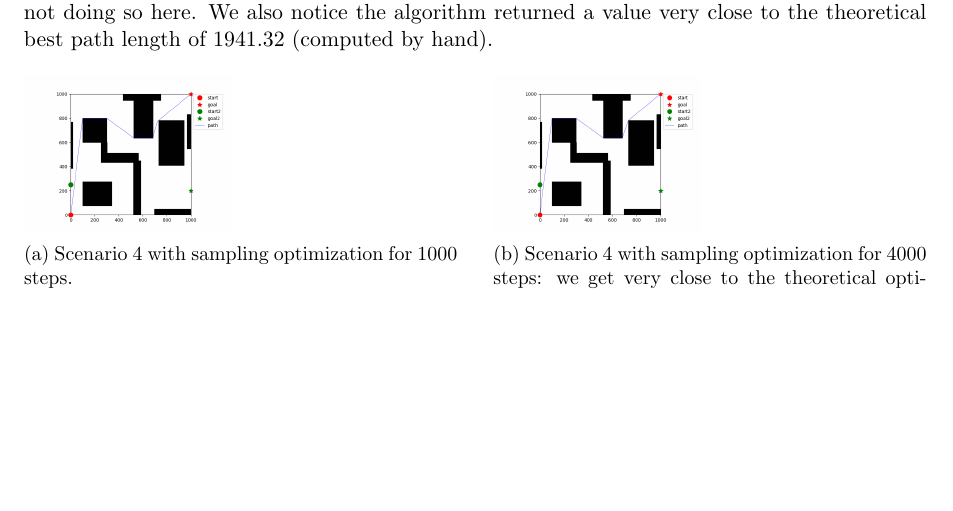
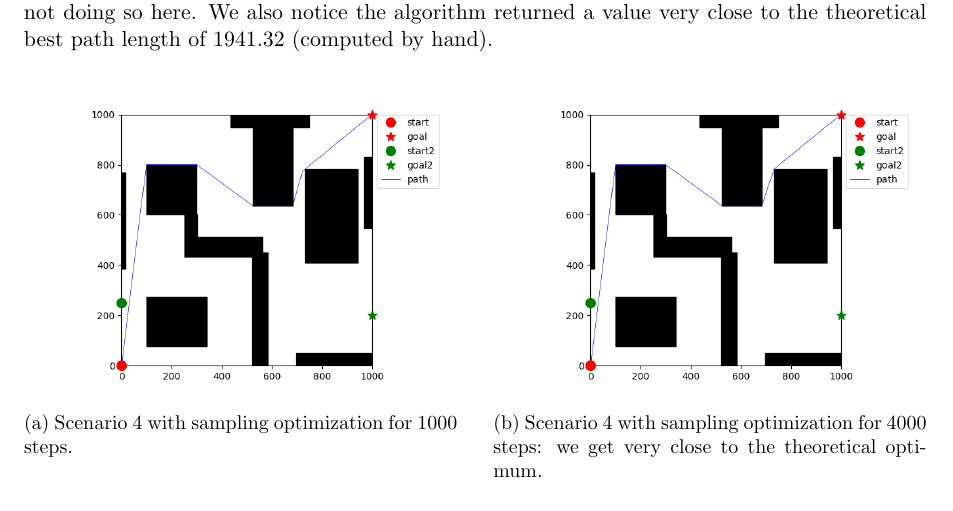
Before and after one commit to mounirLbath/path-planning, a LaTeX document (RRT_report.tex): part of page 8 of 9, cut so that both start at the same text, the shorter picture padded with empty space. Compiled offline with pdfLaTeX.

Commit message:
Fix RRT + report figures

```diff
--- a/RRT_report.tex
+++ b/RRT_report.tex
@@ -261,11 +261,11 @@ We get a result in 5.86s, with a path length of 1942.19. This is again an improv
 \begin{figure}[h!]
   \centering
   \begin{subfigure}[t]{0.48\textwidth}
-    \includegraphics[width=0.48\textwidth]{figures/Sampling_RRT_4_path_1000.png}
+    \includegraphics[width=\textwidth]{figures/Sampling_RRT_4_path_1000.png}
     \caption{Scenario 4 with sampling optimization for 1000 steps.}
   \end{subfigure} \hfill
   \begin{subfigure}[t]{0.48\textwidth}
-    \includegraphics[width=0.48\textwidth]{figures/Sampling_RRT_4_path_4000.png}
+    \includegraphics[width=\textwidth]{figures/Sampling_RRT_4_path_4000.png}
     \caption{Scenario 4 with sampling optimization for 4000 steps: we get very close to the theoretical optimum.}
   \end{subfigure}
 \end{figure}
```
Also changed, not shown: 1 other file.
